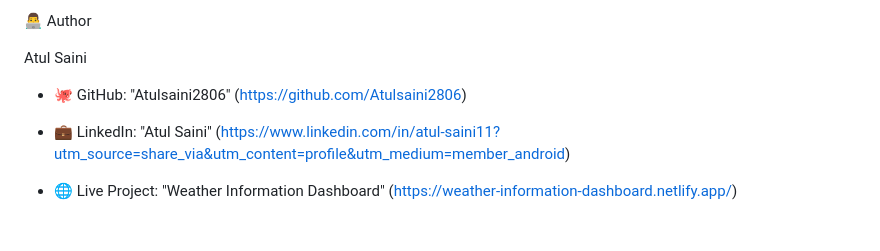
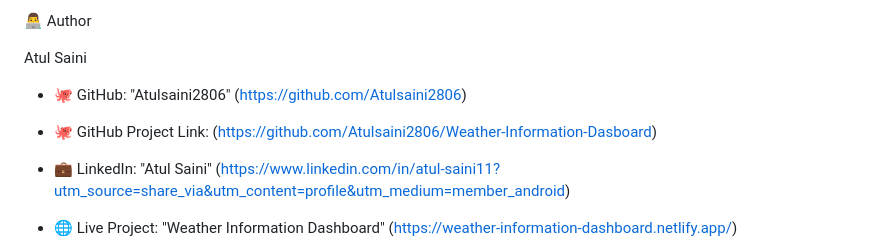
Before and after one commit to Atulsaini2806/Weather-Information-Dasboard, a Markdown page: README.md, the part around the change. Rendered like a GitHub page; blank space fills up the shorter version.

Commit message:
Add GitHub project link to README

```diff
--- a/README.md
+++ b/README.md
@@ -185,6 +185,7 @@ Some possible future improvements include:
 Atul Saini
 
 - 🐙 GitHub: "Atulsaini2806" (https://github.com/Atulsaini2806)
+- 🐙 GitHub Project Link:  (https://github.com/Atulsaini2806/Weather-Information-Dasboard)
 - 💼 LinkedIn: "Atul Saini" (https://www.linkedin.com/in/atul-saini11?utm_source=share_via&utm_content=profile&utm_medium=member_android)
 
 - 🌐 Live Project: "Weather Information Dashboard" (https://weather-information-dashboard.netlify.app/)
```
